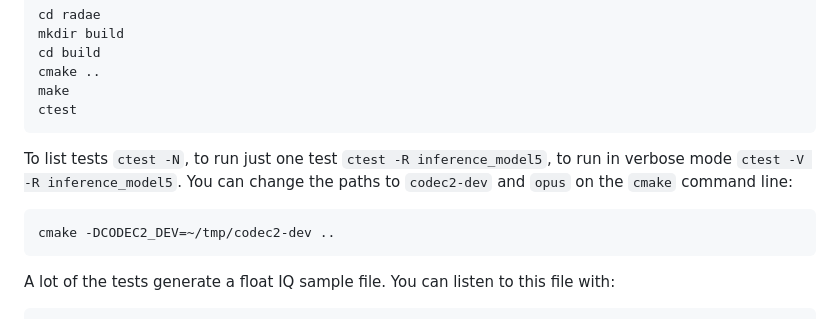
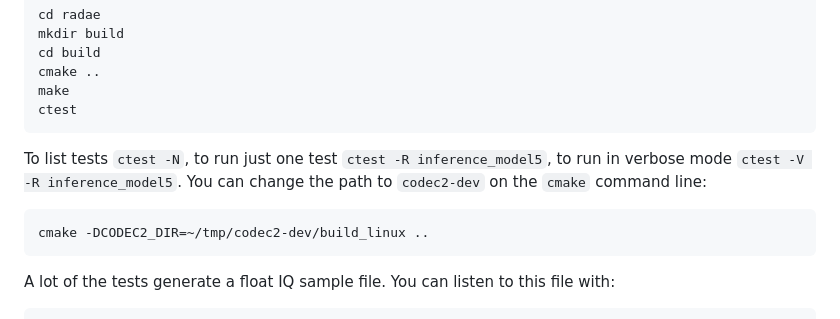
Before and after one commit to drowe67/radae, a Markdown page: README.md, the part around one of its changes. GitHub-like rendering.

````diff
--- a/README.md
+++ b/README.md
@@ -88,9 +88,9 @@ cmake ..
 make
 ctest
 ```
-To list tests `ctest -N`, to run just one test `ctest -R inference_model5`, to run in verbose mode `ctest -V -R inference_model5`.  You can change the paths to `codec2-dev` and `opus` on the `cmake` command line:
+To list tests `ctest -N`, to run just one test `ctest -R inference_model5`, to run in verbose mode `ctest -V -R inference_model5`.  You can change the path to `codec2-dev` on the `cmake` command line:
 ```
-cmake -DCODEC2_DEV=~/tmp/codec2-dev ..
+cmake -DCODEC2_DIR=~/tmp/codec2-dev/build_linux ..
 ```
 A lot of the tests generate a float IQ sample file.  You can listen to this file with:
 ```
````
Also changed, not shown: other parts of README.md (+1 -1 lines).
